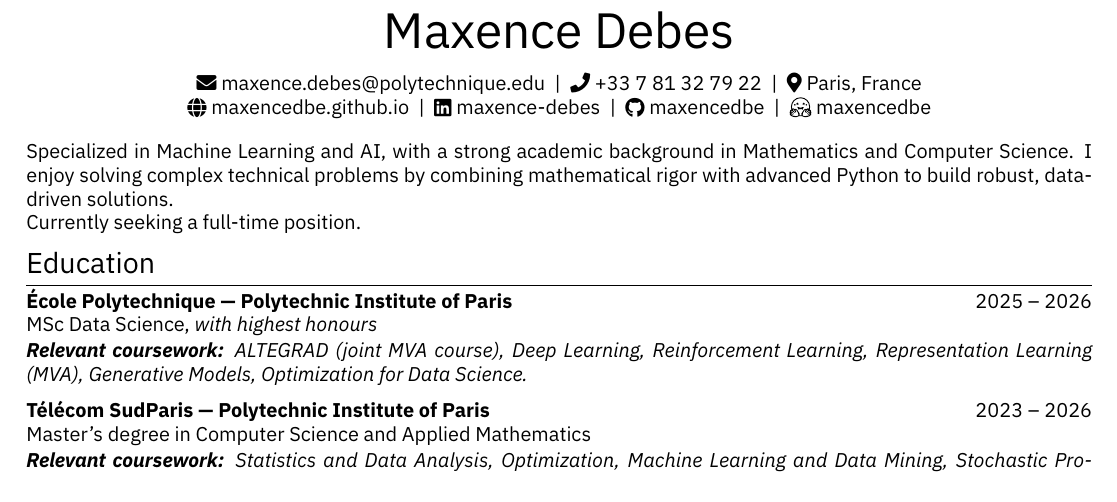
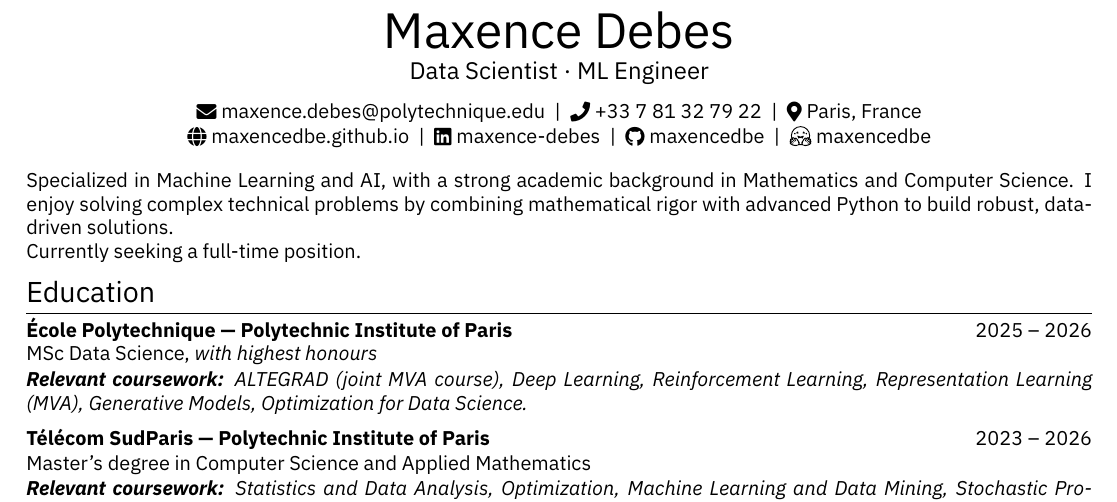
Before and after one commit to maxencedbe/maxencedbe.github.io, a LaTeX CV (cv/en/cv.tex): part of the page, cut so that both start at the same text. Compiled offline with XeLaTeX; a missing font is replaced by an installed copy or a similar font.

Commit message:
Titre dans les CV

```diff
--- a/cv/en/cv.tex
+++ b/cv/en/cv.tex
@@ -152,6 +152,10 @@
 \begin{document}
 
 % non-numbered pages
+% The headline under the name. The same as the website's by default; change
+% this one line to match the job title of each offer applied to.
+\newcommand{\cvtitle}{Data Scientist · ML Engineer}
+
 \pagestyle{empty}
 
 %----------------------------------------------------------------------------------------
@@ -159,7 +163,8 @@
 %----------------------------------------------------------------------------------------
 
 \begin{tabularx}{\linewidth}{@{} C @{}}\\
-\Huge{Maxence Debes} \\[9pt]
+\Huge{Maxence Debes} \\[3pt]
+\large{\cvtitle} \\[8pt]
 \href{mailto:maxence.debes@polytechnique.edu}{\textcolor{black}{\raisebox{-0.05\height}\faEnvelope\ maxence.debes@polytechnique.edu}} \ | \
 \href{tel:+33781327922}{\textcolor{black}{\raisebox{-0.05\height}\faPhone\ +33\ 7\ 81\ 32\ 79\ 22}} \ | \
 \textcolor{black}{\raisebox{-0.05\height}{\faIcon{map-marker-alt}}\ Paris, France} \\[0pt]
```
Also changed, not shown: cv/fr/cv.tex (+6 -1 lines), 2 other files.
